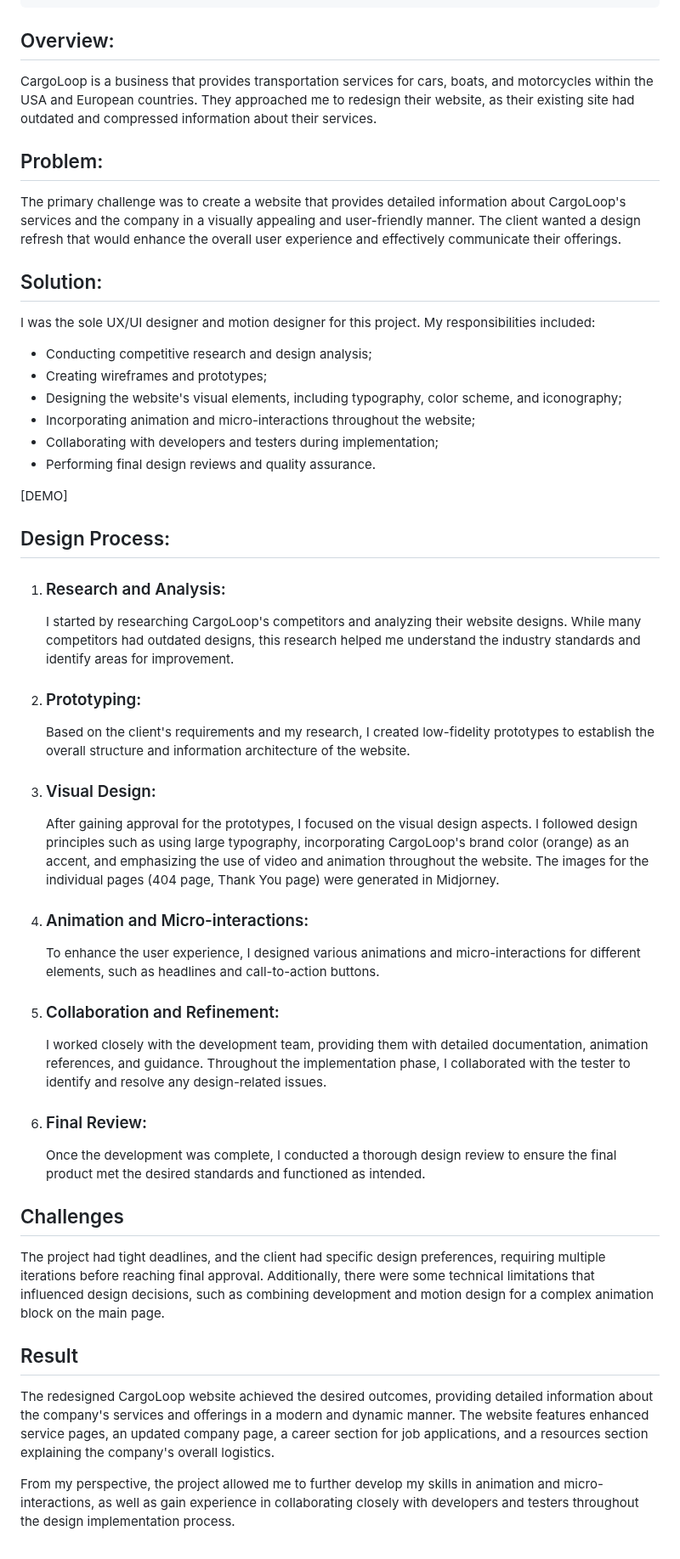
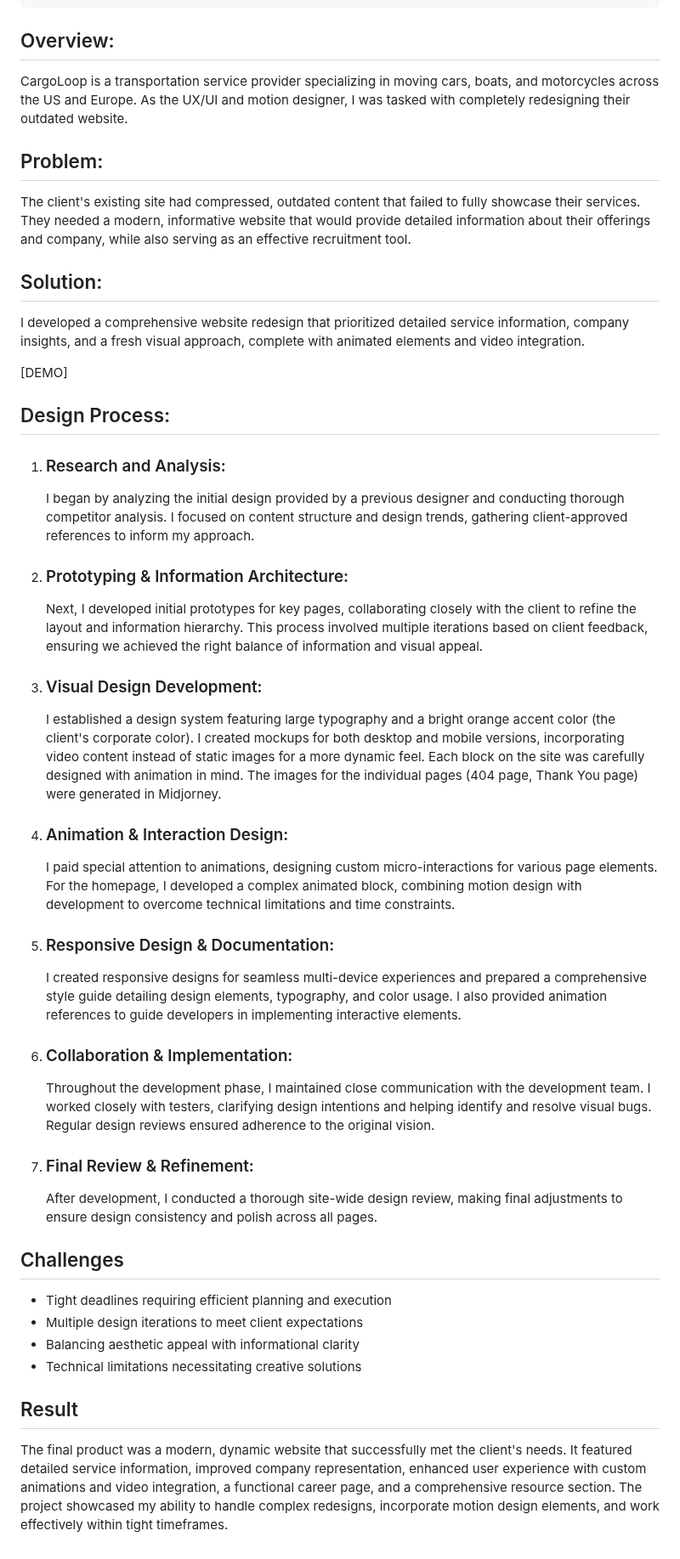
Before and after one commit to alexleonova/portfolio, a Markdown page: src/work/website-redesign-for-international-shipping-company-cargoloop.md, the part around the change. Shown at 85% size. Drawn GitHub-style.

Commit message:
Update Work “website-redesign-for-international-shipping-company-cargoloop”

```diff
--- a/src/work/website-redesign-for-international-shipping-company-cargoloop.md
+++ b/src/work/website-redesign-for-international-shipping-company-cargoloop.md
@@ -54,22 +54,15 @@ og:
 ---
 ## Overview:
 
-CargoLoop is a business that provides transportation services for cars, boats, and motorcycles within the USA and European countries. They approached me to redesign their website, as their existing site had outdated and compressed information about their services.
+CargoLoop is a transportation service provider specializing in moving cars, boats, and motorcycles across the US and Europe. As the UX/UI and motion designer, I was tasked with completely redesigning their outdated website.
 
 ## Problem:
 
-The primary challenge was to create a website that provides detailed information about CargoLoop's services and the company in a visually appealing and user-friendly manner. The client wanted a design refresh that would enhance the overall user experience and effectively communicate their offerings.
+The client's existing site had compressed, outdated content that failed to fully showcase their services. They needed a modern, informative website that would provide detailed information about their offerings and company, while also serving as an effective recruitment tool.
 
 ## Solution:
 
-I was the sole UX/UI designer and motion designer for this project. My responsibilities included:
-
-* Conducting competitive research and design analysis;
-* Creating wireframes and prototypes;
-* Designing the website's visual elements, including typography, color scheme, and iconography;
-* Incorporating animation and micro-interactions throughout the website;
-* Collaborating with developers and testers during implementation;
-* Performing final design reviews and quality assurance.
+I developed a comprehensive website redesign that prioritized detailed service information, company insights, and a fresh visual approach, complete with animated elements and video integration.
 
 \[DEMO]
 
@@ -77,29 +70,33 @@ I was the sole UX/UI designer and motion designer for this project. My responsib
 
 1. ### Research and Analysis:
 
-   I started by researching CargoLoop's competitors and analyzing their website designs. While many competitors had outdated designs, this research helped me understand the industry standards and identify areas for improvement.
-2. ### Prototyping:
+   I began by analyzing the initial design provided by a previous designer and conducting thorough competitor analysis. I focused on content structure and design trends, gathering client-approved references to inform my approach.
+2. ### Prototyping & Information Architecture:
 
-   Based on the client's requirements and my research, I created low-fidelity prototypes to establish the overall structure and information architecture of the website.
-3. ### Visual Design:
+   Next, I developed initial prototypes for key pages, collaborating closely with the client to refine the layout and information hierarchy. This process involved multiple iterations based on client feedback, ensuring we achieved the right balance of information and visual appeal.
+3. ### Visual Design Development:
 
-   After gaining approval for the prototypes, I focused on the visual design aspects. I followed design principles such as using large typography, incorporating CargoLoop's brand color (orange) as an accent, and emphasizing the use of video and animation throughout the website. The images for the individual pages (404 page, Thank You page) were generated in Midjorney.
-4. ### Animation and Micro-interactions:
+   I established a design system featuring large typography and a bright orange accent color (the client's corporate color). I created mockups for both desktop and mobile versions, incorporating video content instead of static images for a more dynamic feel. Each block on the site was carefully designed with animation in mind. The images for the individual pages (404 page, Thank You page) were generated in Midjorney.
+4. ### Animation & Interaction Design:
 
-   To enhance the user experience, I designed various animations and micro-interactions for different elements, such as headlines and call-to-action buttons.
-5. ### Collaboration and Refinement:
+   I paid special attention to animations, designing custom micro-interactions for various page elements. For the homepage, I developed a complex animated block, combining motion design with development to overcome technical limitations and time constraints.
+5. ### Responsive Design & Documentation:
 
-   I worked closely with the development team, providing them with detailed documentation, animation references, and guidance. Throughout the implementation phase, I collaborated with the tester to identify and resolve any design-related issues.
-6. ### Final Review:
+   I created responsive designs for seamless multi-device experiences and prepared a comprehensive style guide detailing design elements, typography, and color usage. I also provided animation references to guide developers in implementing interactive elements.
+6. ### Collaboration & Implementation:
 
-   Once the development was complete, I conducted a thorough design review to ensure the final product met the desired standards and functioned as intended.
+   Throughout the development phase, I maintained close communication with the development team. I worked closely with testers, clarifying design intentions and helping identify and resolve visual bugs. Regular design reviews ensured adherence to the original vision.
+7. ### Final Review & Refinement:
+
+   After development, I conducted a thorough site-wide design review, making final adjustments to ensure design consistency and polish across all pages.
 
 ## Challenges
 
-The project had tight deadlines, and the client had specific design preferences, requiring multiple iterations before reaching final approval. Additionally, there were some technical limitations that influenced design decisions, such as combining development and motion design for a complex animation block on the main page.
+* Tight deadlines requiring efficient planning and execution
+* Multiple design iterations to meet client expectations
+* Balancing aesthetic appeal with informational clarity
+* Technical limitations necessitating creative solutions
 
 ## Result
 
-The redesigned CargoLoop website achieved the desired outcomes, providing detailed information about the company's services and offerings in a modern and dynamic manner. The website features enhanced service pages, an updated company page, a career section for job applications, and a resources section explaining the company's overall logistics.
-
-From my perspective, the project allowed me to further develop my skills in animation and micro-interactions, as well as gain experience in collaborating closely with developers and testers throughout the design implementation process.
+The final product was a modern, dynamic website that successfully met the client's needs. It featured detailed service information, improved company representation, enhanced user experience with custom animations and video integration, a functional career page, and a comprehensive resource section. The project showcased my ability to handle complex redesigns, incorporate motion design elements, and work effectively within tight timeframes.
```
